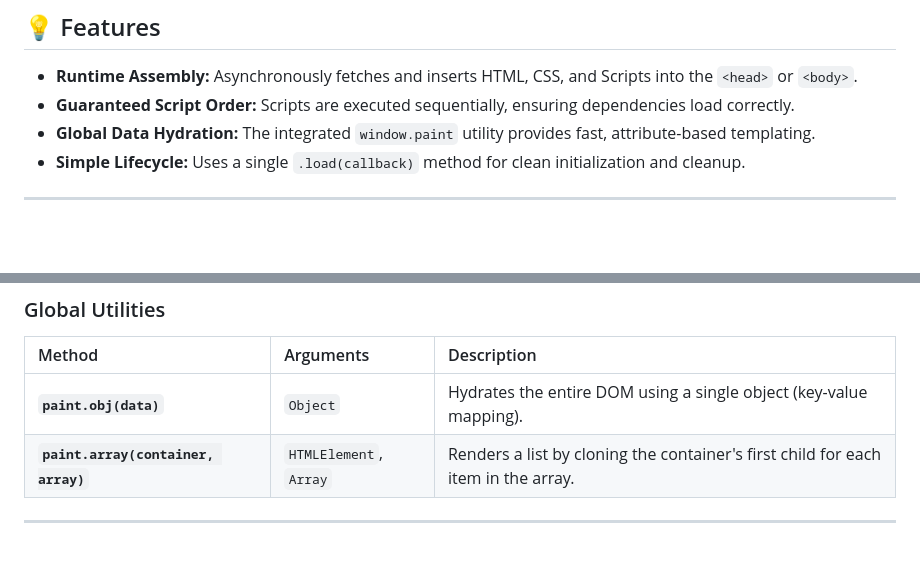
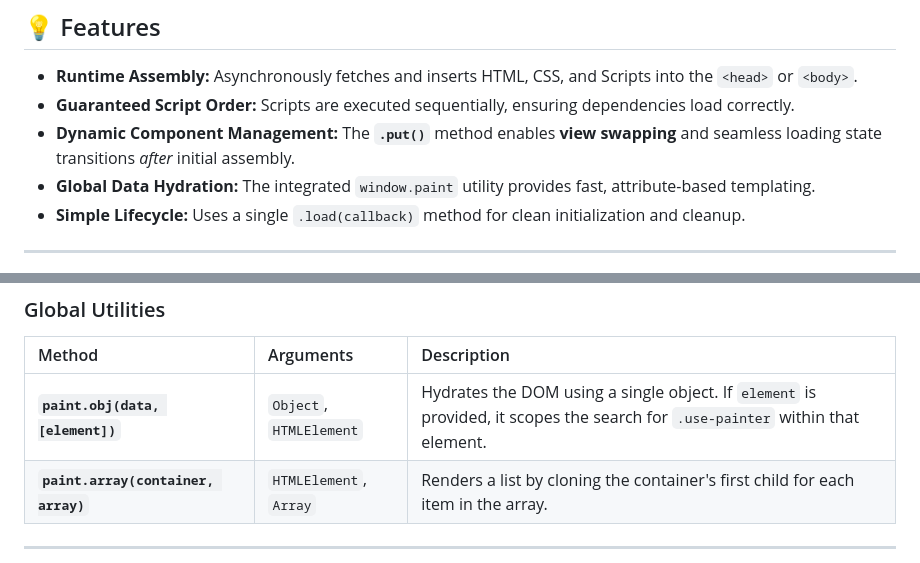
Before and after one commit to ojiiis/oLoader, a Markdown page: README.md, 2 parts joined by grey strips. Rendered like a GitHub page; blank space fills up the shorter version.

```diff
--- a/README.md
+++ b/README.md
@@ -10,6 +16,7 @@
 
   * **Runtime Assembly:** Asynchronously fetches and inserts HTML, CSS, and Scripts into the `<head>` or `<body>`.
   * **Guaranteed Script Order:** Scripts are executed sequentially, ensuring dependencies load correctly.
+  * **Dynamic Component Management:** The **`.put()`** method enables **view swapping** and seamless loading state transitions *after* initial assembly.
   * **Global Data Hydration:** The integrated `window.paint` utility provides fast, attribute-based templating.
   * **Simple Lifecycle:** Uses a single `.load(callback)` method for clean initialization and cleanup.
 
@@ -111,7 +159,7 @@ app.load(() => {
 
 | Method | Arguments | Description |
 | :--- | :--- | :--- |
-| **`paint.obj(data)`** | `Object` | Hydrates the entire DOM using a single object (key-value mapping). |
+| **`paint.obj(data, [element])`** | `Object`, `HTMLElement` | Hydrates the DOM using a single object. If `element` is provided, it scopes the search for `.use-painter` within that element. |
 | **`paint.array(container, array)`** | `HTMLElement`, `Array` | Renders a list by cloning the container's first child for each item in the array. |
 
 -----
```
Also changed, not shown: other parts of README.md (+47 -0 lines).
